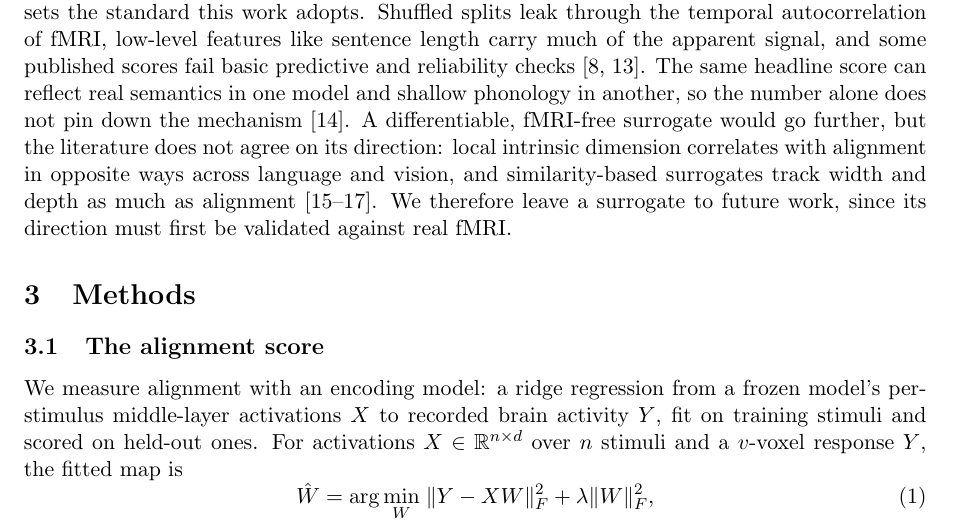
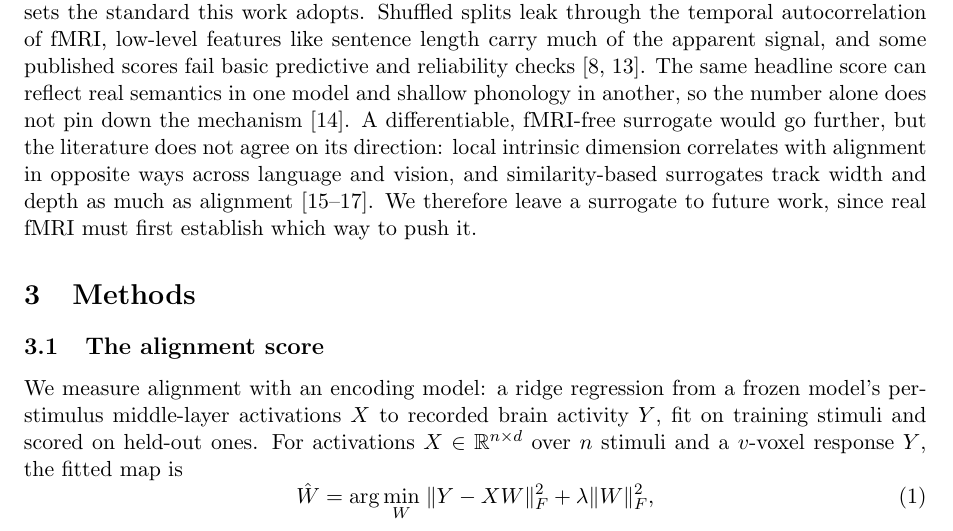
Before and after one commit to MohammadErfan-Jabbari/brain-alignment, a LaTeX paper (docs/manuscript/extended/main-extended.tex, which reads docs/manuscript/extended/sections/02_related_work.tex): part of page 7 of 18, cut so that both start at the same text. Compiled offline with pdfLaTeX.

Commit message:
docs(write): v0.2 §2.5 — make 'its direction' concrete (Erfan)
'since its direction must first be validated against real fMRI' was abstract.
'Direction' = the sign of the surrogate-alignment relationship (push up or
down to raise alignment). Now: 'since real fMRI must first establish which way
to push it.'

Co-Authored-By: Claude Opus 4.8 (1M context) <noreply@anthropic.com>

```diff
--- a/docs/manuscript/extended/sections/02_related_work.tex
+++ b/docs/manuscript/extended/sections/02_related_work.tex
@@ -78,4 +78,4 @@ A separate line of work warns that alignment scores are easy to inflate and over
 Shuffled splits leak through the temporal autocorrelation of fMRI, low-level features like sentence length carry much of the apparent signal, and some published scores fail basic predictive and reliability checks \autocite{hadidi2026,jia2026}.
 The same headline score can reflect real semantics in one model and shallow phonology in another, so the number alone does not pin down the mechanism \autocite{oota2024}.
 A differentiable, fMRI-free surrogate would go further, but the literature does not agree on its direction: local intrinsic dimension correlates with alignment in opposite ways across language and vision, and similarity-based surrogates track width and depth as much as alignment \autocite{cheng2026,yu2026,groger2026}.
-We therefore leave a surrogate to future work, since its direction must first be validated against real fMRI.
+We therefore leave a surrogate to future work, since real fMRI must first establish which way to push it.
```
Also changed, not shown: docs/manuscript/extended/main-extended.pdf.
